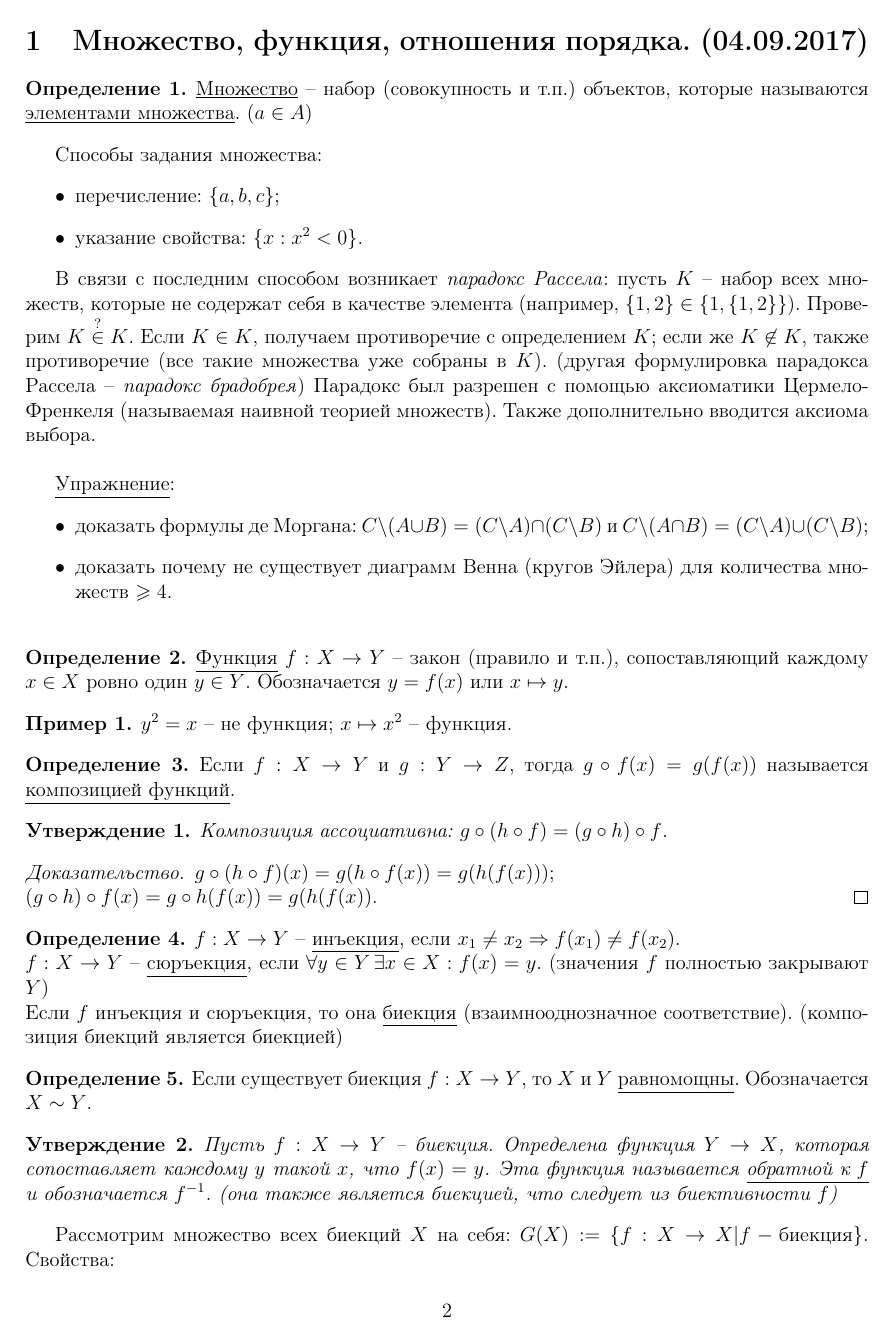
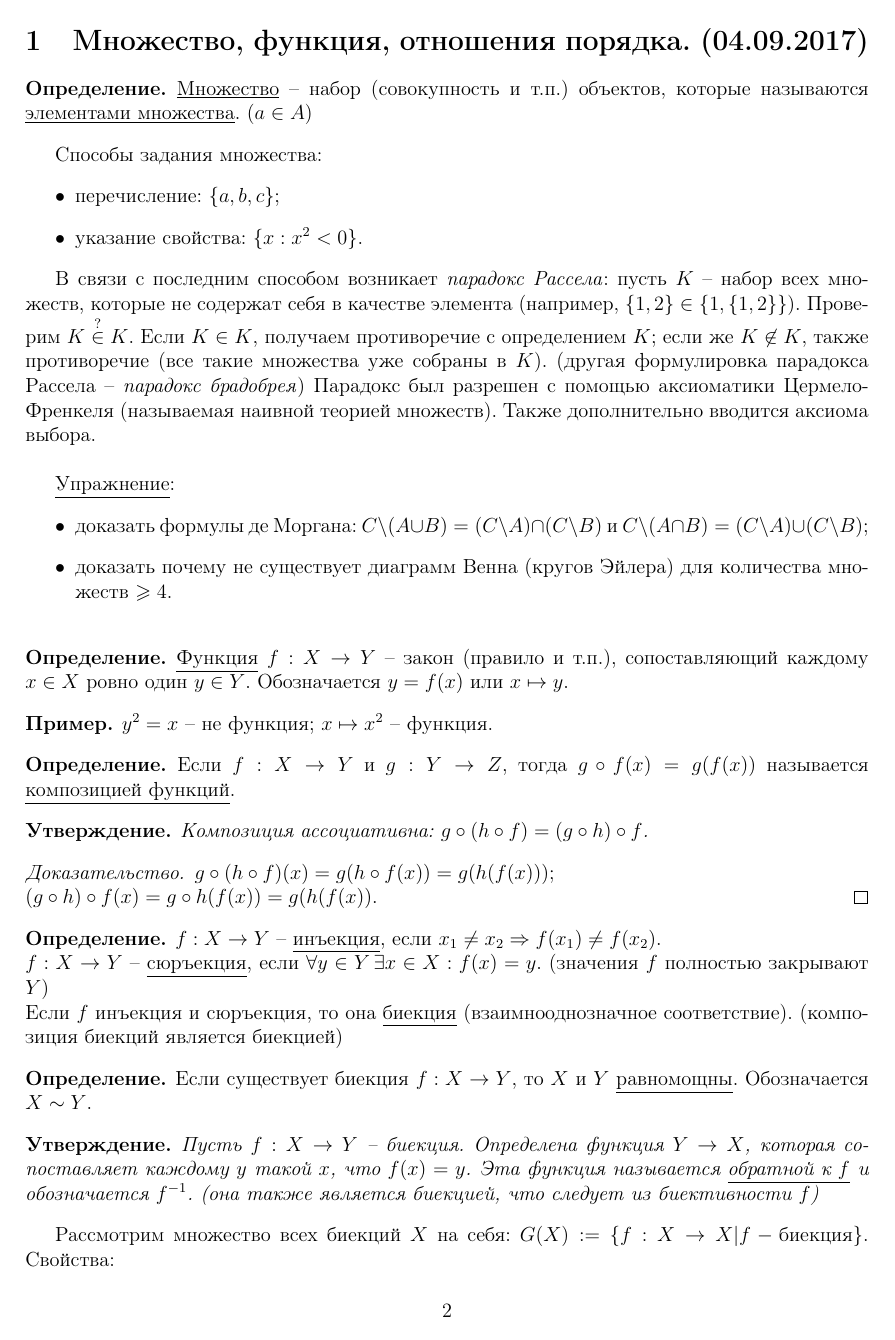
Before and after one commit to kambala-decapitator/ium2017, a LaTeX document (матан-1/main.tex, which reads preamble.tex): page 3 of 5. Compiled offline with pdfLaTeX.

Commit message:
теоремы/определения/и т.п. без номеров

```diff
--- a/preamble.tex
+++ b/preamble.tex
@@ -39,18 +39,18 @@
 
 % стилизация теорем, определений и т.п.
 \theoremstyle{plain}
-\newtheorem{theo}{Теорема}
-\newtheorem{lemma}{Лемма}
-\newtheorem{prop}{Предложение}
-\newtheorem{claim}{Утверждение}
-\newtheorem{cor}{Следствие}
+\newtheorem*{theo}{Теорема}
+\newtheorem*{lemma}{Лемма}
+\newtheorem*{prop}{Предложение}
+\newtheorem*{claim}{Утверждение}
+\newtheorem*{cor}{Следствие}
 
 \theoremstyle{definition}
-\newtheorem{defin}{Определение}
-\newtheorem{ex}{Пример}
+\newtheorem*{defin}{Определение}
+\newtheorem*{ex}{Пример}
 
 \theoremstyle{remark}
-\newtheorem{rem}{Замечание}
+\newtheorem*{rem}{Замечание}
 
 % переопределение символов на русский лад
 % греческие буквы
```
